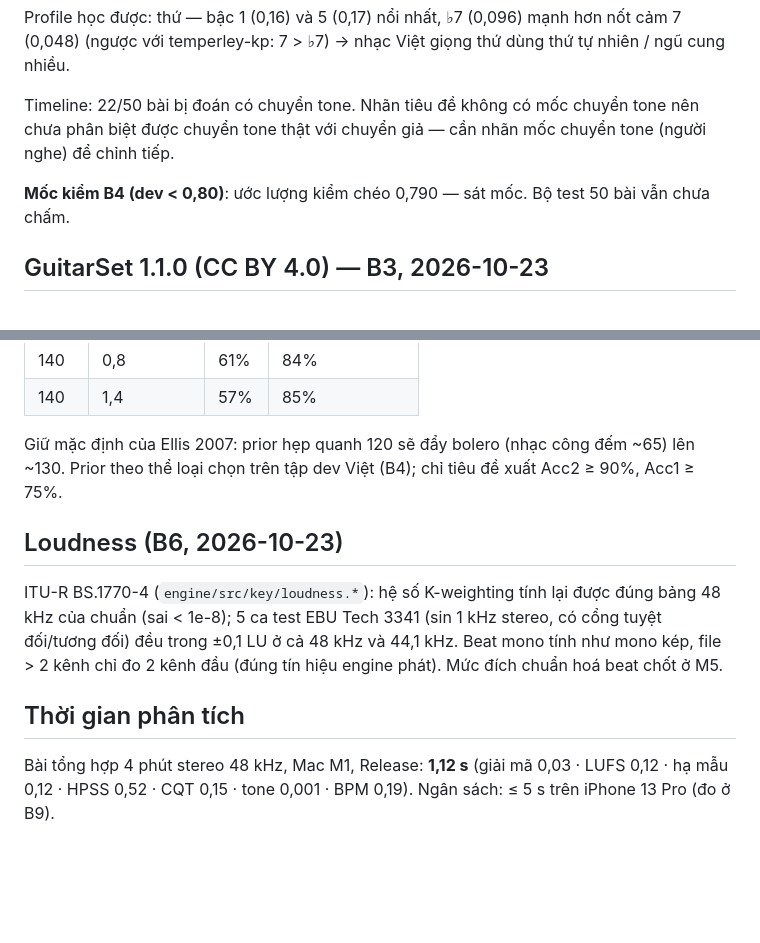
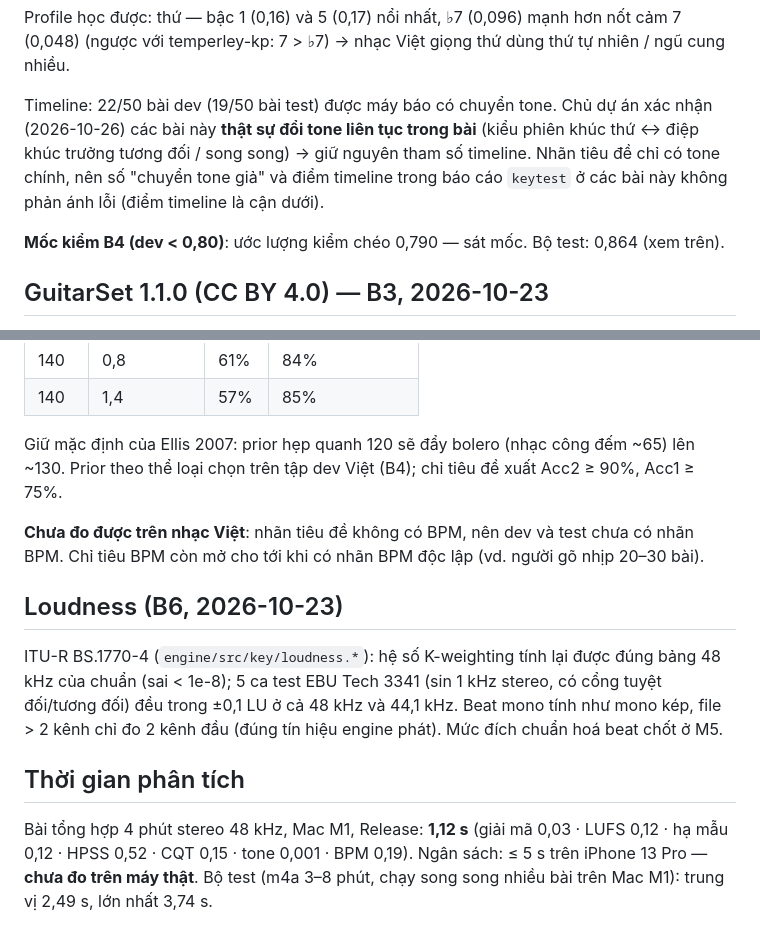
Before and after one commit to hoangphuc0611/chuan-tone, a Markdown page: docs/key-results.md, 2 parts joined by grey strips. Rendered like a GitHub page; blank space fills up the shorter version.

```diff
--- a/docs/key-results.md
+++ b/docs/key-results.md
@@ -30,10 +75,13 @@ CI `key-eval` ghim temperley-kp để vẫn chặn hồi quy cả chuỗi trên
 Profile học được: thứ — bậc 1 (0,16) và 5 (0,17) nổi nhất, ♭7 (0,096) mạnh hơn nốt cảm 7 (0,048)
 (ngược với temperley-kp: 7 > ♭7) → nhạc Việt giọng thứ dùng thứ tự nhiên / ngũ cung nhiều.
 
-Timeline: 22/50 bài bị đoán có chuyển tone. Nhãn tiêu đề không có mốc chuyển tone nên chưa phân biệt
-được chuyển tone thật với chuyển giả — cần nhãn mốc chuyển tone (người nghe) để chỉnh tiếp.
+Timeline: 22/50 bài dev (19/50 bài test) được máy báo có chuyển tone. Chủ dự án xác nhận
+(2026-10-26) các bài này **thật sự đổi tone liên tục trong bài** (kiểu phiên khúc thứ ↔ điệp khúc
+trưởng tương đối / song song) → giữ nguyên tham số timeline. Nhãn tiêu đề chỉ có tone chính, nên số
+"chuyển tone giả" và điểm timeline trong báo cáo `keytest` ở các bài này không phản ánh lỗi (điểm
+timeline là cận dưới).
 
-**Mốc kiểm B4 (dev < 0,80)**: ước lượng kiểm chéo 0,790 — sát mốc. Bộ test 50 bài vẫn chưa chấm.
+**Mốc kiểm B4 (dev < 0,80)**: ước lượng kiểm chéo 0,790 — sát mốc. Bộ test: 0,864 (xem trên).
 
 ## GuitarSet 1.1.0 (CC BY 4.0) — B3, 2026-10-23
 
@@ -167,6 +215,9 @@ GuitarSet (tempo theo lead sheet; guitar không có trống): **Acc1 58% / Acc2
 Giữ mặc định của Ellis 2007: prior hẹp quanh 120 sẽ đẩy bolero (nhạc công đếm ~65) lên ~130. Prior
 theo thể loại chọn trên tập dev Việt (B4); chỉ tiêu đề xuất Acc2 ≥ 90%, Acc1 ≥ 75%.
 
+**Chưa đo được trên nhạc Việt**: nhãn tiêu đề không có BPM, nên dev và test chưa có nhãn BPM. Chỉ tiêu
+BPM còn mở cho tới khi có nhãn BPM độc lập (vd. người gõ nhịp 20–30 bài).
+
 ## Loudness (B6, 2026-10-23)
 
 ITU-R BS.1770-4 (`engine/src/key/loudness.*`): hệ số K-weighting tính lại được đúng bảng 48 kHz của
@@ -177,4 +228,6 @@ trong ±0,1 LU ở cả 48 kHz và 44,1 kHz. Beat mono tính như mono kép, fil
 ## Thời gian phân tích
 
 Bài tổng hợp 4 phút stereo 48 kHz, Mac M1, Release: **1,12 s** (giải mã 0,03 · LUFS 0,12 · hạ mẫu
-0,12 · HPSS 0,52 · CQT 0,15 · tone 0,001 · BPM 0,19). Ngân sách: ≤ 5 s trên iPhone 13 Pro (đo ở B9).
+0,12 · HPSS 0,52 · CQT 0,15 · tone 0,001 · BPM 0,19). Ngân sách: ≤ 5 s trên iPhone 13 Pro — **chưa đo
+trên máy thật**. Bộ test (m4a 3–8 phút, chạy song song nhiều bài trên Mac M1): trung vị 2,49 s, lớn
+nhất 3,74 s.
```
Also changed, not shown: other parts of docs/key-results.md (+47 -2 lines), docs/m3-plan.md (+7 -2 lines).
